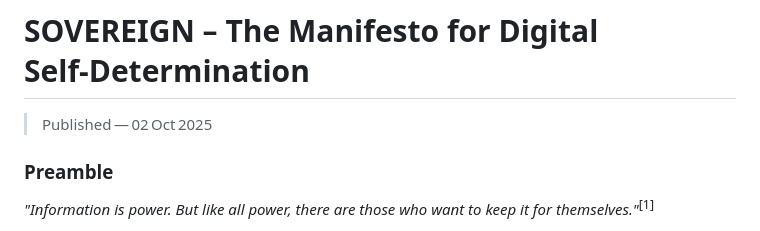
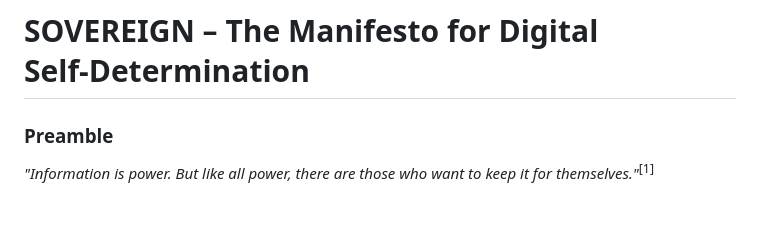
Before and after one commit to kasunben/Sovereign, a Markdown page: MANIFESTO.md, the part around the change. Rendered like a GitHub page.

Commit message:
update MANIFESTO

```diff
--- a/MANIFESTO.md
+++ b/MANIFESTO.md
@@ -1,5 +1,4 @@
 # SOVEREIGN – The Manifesto for Digital Self‑Determination
-> Published — 02 Oct 2025
 
 ### Preamble
 
```
